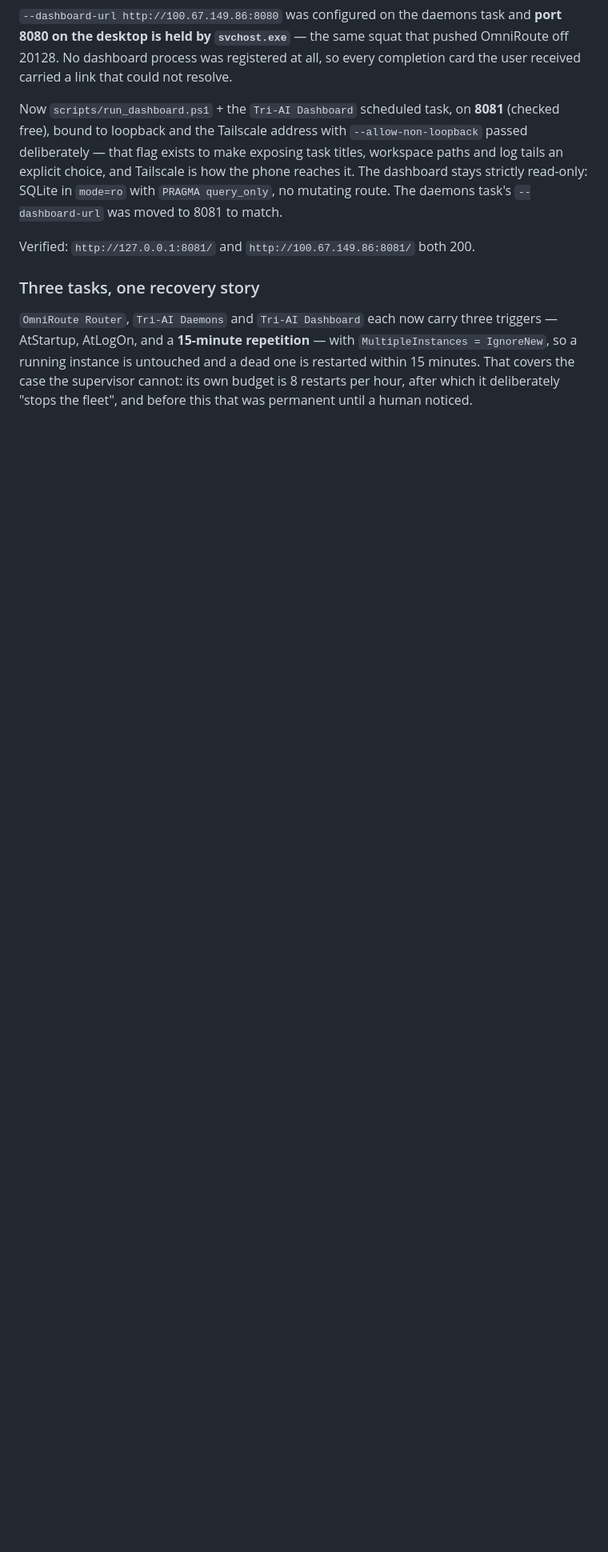
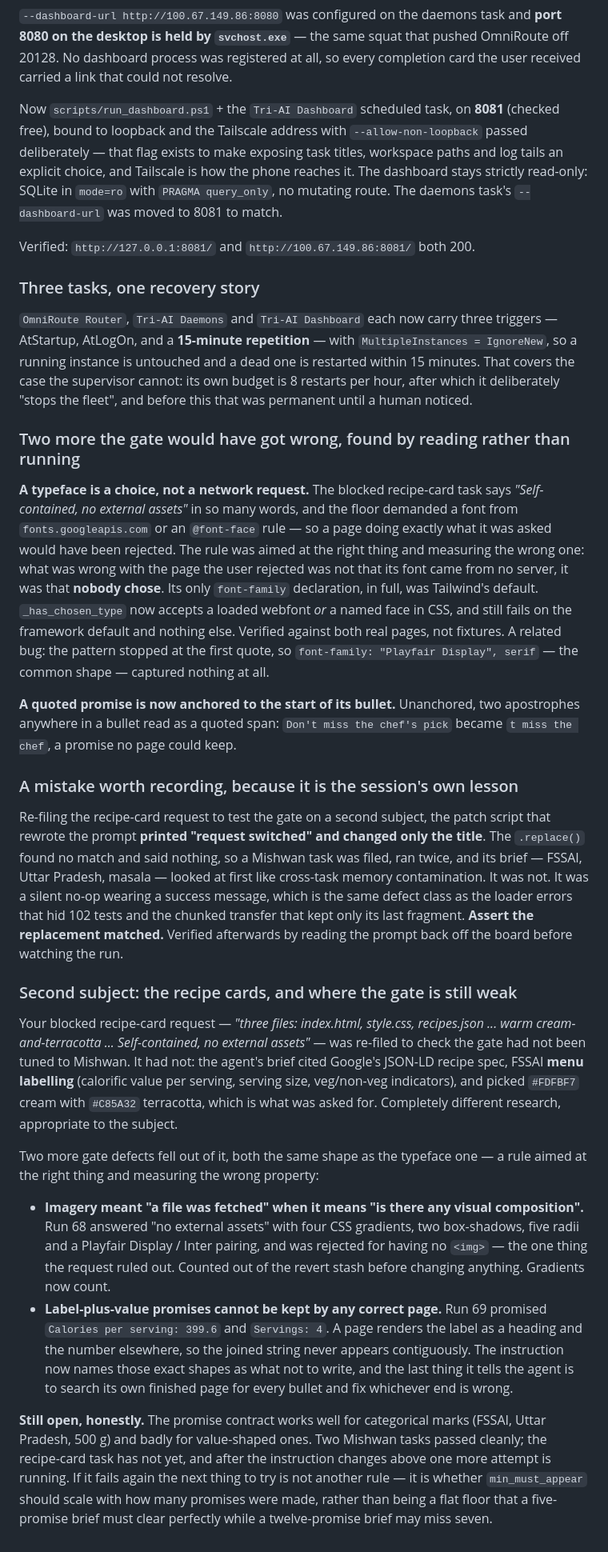
Before and after one commit to Ardit-Mishra/tri-ai, a Markdown page: .planning/STATE.md, the part around the change. Shown at 80% size. Drawn GitHub-style; blank space fills up the shorter version.

Commit message:
Carry the session's findings to the machine that runs them

```diff
--- a/.planning/STATE.md
+++ b/.planning/STATE.md
@@ -1468,3 +1468,68 @@ triggers — AtStartup, AtLogOn, and a **15-minute repetition** — with
 one is restarted within 15 minutes. That covers the case the supervisor cannot:
 its own budget is 8 restarts per hour, after which it deliberately "stops the
 fleet", and before this that was permanent until a human noticed.
+
+### Two more the gate would have got wrong, found by reading rather than running
+
+**A typeface is a choice, not a network request.** The blocked recipe-card task
+says *"Self-contained, no external assets"* in so many words, and the floor
+demanded a font from `fonts.googleapis.com` or an `@font-face` rule — so a page
+doing exactly what it was asked would have been rejected. The rule was aimed at
+the right thing and measuring the wrong one: what was wrong with the page the
+user rejected was not that its font came from no server, it was that **nobody
+chose**. Its only `font-family` declaration, in full, was Tailwind's default.
+`_has_chosen_type` now accepts a loaded webfont *or* a named face in CSS, and
+still fails on the framework default and nothing else. Verified against both
+real pages, not fixtures. A related bug: the pattern stopped at the first quote,
+so `font-family: "Playfair Display", serif` — the common shape — captured
+nothing at all.
+
+**A quoted promise is now anchored to the start of its bullet.** Unanchored,
+two apostrophes anywhere in a bullet read as a quoted span: `Don't miss the
+chef's pick` became `t miss the chef`, a promise no page could keep.
+
+### A mistake worth recording, because it is the session's own lesson
+
+Re-filing the recipe-card request to test the gate on a second subject, the
+patch script that rewrote the prompt **printed "request switched" and changed
+only the title**. The `.replace()` found no match and said nothing, so a
+Mishwan task was filed, ran twice, and its brief — FSSAI, Uttar Pradesh, masala
+— looked at first like cross-task memory contamination. It was not. It was a
+silent no-op wearing a success message, which is the same defect class as the
+loader errors that hid 102 tests and the chunked transfer that kept only its
+last fragment. **Assert the replacement matched.** Verified afterwards by
+reading the prompt back off the board before watching the run.
+
+### Second subject: the recipe cards, and where the gate is still weak
+
+Your blocked recipe-card request — *"three files: index.html, style.css,
+recipes.json ... warm cream-and-terracotta ... Self-contained, no external
+assets"* — was re-filed to check the gate had not been tuned to Mishwan. It had
+not: the agent's brief cited Google's JSON-LD recipe spec, FSSAI **menu
+labelling** (calorific value per serving, serving size, veg/non-veg indicators),
+and picked `#FDFBF7` cream with `#C85A32` terracotta, which is what was asked
+for. Completely different research, appropriate to the subject.
+
+Two more gate defects fell out of it, both the same shape as the typeface one —
+a rule aimed at the right thing and measuring the wrong property:
+
+- **Imagery meant "a file was fetched" when it means "is there any visual
+  composition".** Run 68 answered "no external assets" with four CSS gradients,
+  two box-shadows, five radii and a Playfair Display / Inter pairing, and was
+  rejected for having no `<img>` — the one thing the request ruled out. Counted
+  out of the revert stash before changing anything. Gradients now count.
+- **Label-plus-value promises cannot be kept by any correct page.** Run 69
+  promised `Calories per serving: 399.6` and `Servings: 4`. A page renders the
+  label as a heading and the number elsewhere, so the joined string never
+  appears contiguously. The instruction now names those exact shapes as what
+  not to write, and the last thing it tells the agent is to search its own
+  finished page for every bullet and fix whichever end is wrong.
+
+**Still open, honestly.** The promise contract works well for categorical marks
+(FSSAI, Uttar Pradesh, 500 g) and badly for value-shaped ones. Two Mishwan
+tasks passed cleanly; the recipe-card task has not yet, and after the
+instruction changes above one more attempt is running. If it fails again the
+next thing to try is not another rule — it is whether `min_must_appear` should
+scale with how many promises were made, rather than being a flat floor that a
+five-promise brief must clear perfectly while a twelve-promise brief may miss
+seven.
```
